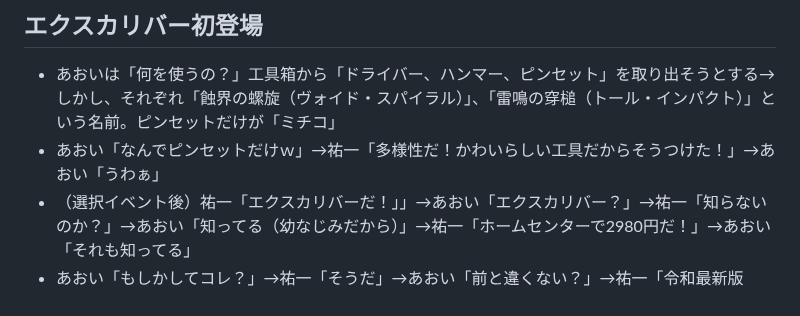
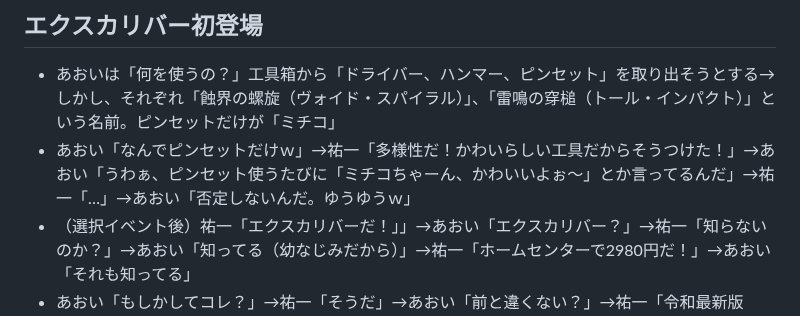
Before and after one commit to KoharuGenius/DontCallMeYuYu, a Markdown page: story.md, the part around the change. Rendered like a GitHub page.

```diff
--- a/story.md
+++ b/story.md
@@ -17,7 +17,7 @@
 - 祐一「橘がどうとか、騙されたとか、そんなのはただの言い訳だ」→「よし、橘、手を貸せ！絶対にあけてやるッ！」→あおい「そうこなくっちゃね、ゆうゆう♡」
 ## エクスカリバー初登場
 - あおいは「何を使うの？」工具箱から「ドライバー、ハンマー、ピンセット」を取り出そうとする→しかし、それぞれ「蝕界の螺旋（ヴォイド・スパイラル）」、「雷鳴の穿槌（トール・インパクト）」という名前。ピンセットだけが「ミチコ」
-- あおい「なんでピンセットだけｗ」→祐一「多様性だ！かわいらしい工具だからそうつけた！」→あおい「うわぁ」
+- あおい「なんでピンセットだけｗ」→祐一「多様性だ！かわいらしい工具だからそうつけた！」→あおい「うわぁ、ピンセット使うたびに「ミチコちゃーん、かわいいよぉ〜」とか言ってるんだ」→祐一「…」→あおい「否定しないんだ。ゆうゆうｗ」
 - （選択イベント後）祐一「エクスカリバーだ！」」→あおい「エクスカリバー？」→祐一「知らないのか？」→あおい「知ってる（幼なじみだから）」→祐一「ホームセンターで2980円だ！」→あおい「それも知ってる」
 - あおい「もしかしてコレ？」→祐一「そうだ」→あおい「前と違くない？」→祐一「令和最新版だ！」
 - 金庫を開けたら金庫の中身は、雑多な書類だけ。お宝が入って無くてガッカリするあおいと、金庫を開けてヘブン状態になってる祐一
```
